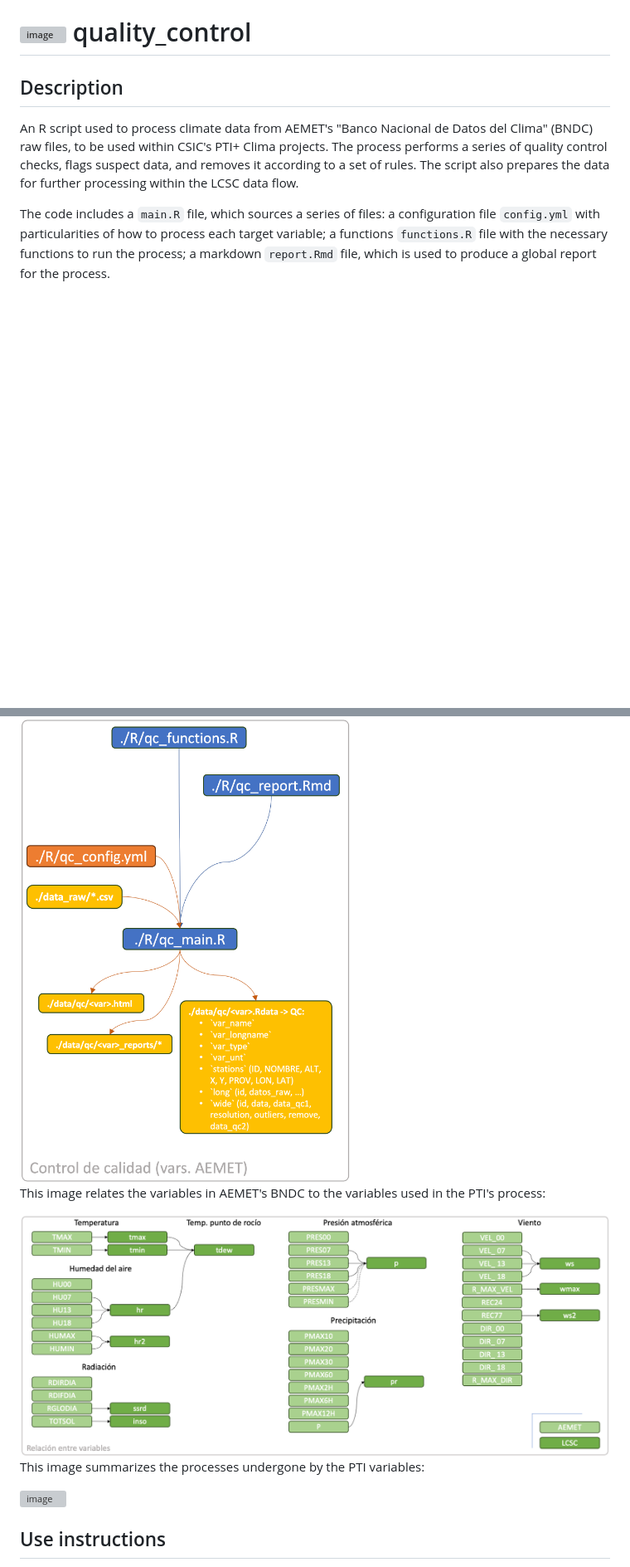
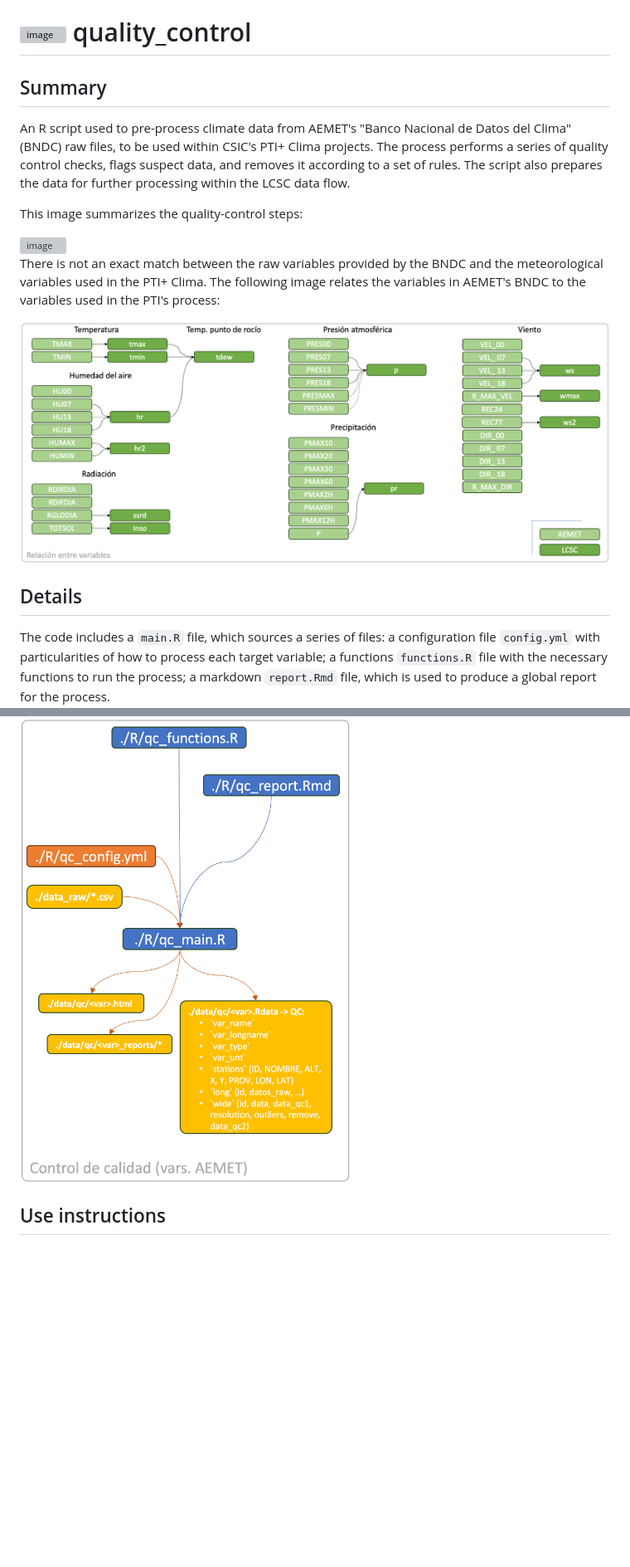
Before and after one commit to PTI-Clima/quality_control, a Markdown page: README.md, 2 parts joined by grey strips. Shown: that part at 83% size. GitHub-like rendering; blank space fills up the shorter version; grey boxes are pictures that could not be loaded.

```diff
--- a/README.md
+++ b/README.md
@@ -1,8 +1,19 @@
 # <img src="man/figures/badge.png" alt="image" width="100"/> quality_control
 
-## Description
+## Summary
 
-An R script used to process climate data from AEMET's "Banco Nacional de Datos del Clima" (BNDC) raw files, to be used within CSIC's PTI+ Clima projects. The process performs a series of quality control checks, flags suspect data, and removes it according to a set of rules. The script also prepares the data for further processing within the LCSC data flow.
+An R script used to pre-process climate data from AEMET's "Banco Nacional de Datos del Clima" (BNDC) raw files, to be used within CSIC's PTI+ Clima projects. The process performs a series of quality control checks, flags suspect data, and removes it according to a set of rules. The script also prepares the data for further processing within the LCSC data flow.
+
+This image summarizes the quality-control steps:
+
+<img src="man/figures/diagram-3.jpg" alt="image" />
+
+There is not an exact match between the raw variables provided by the BNDC and the meteorological variables used in the PTI+ Clima. The following image relates the variables in AEMET's BNDC to the variables used in the PTI's process:
+
+<img src="man/figures/diagram-2.png" alt="image" width="1600"/>
+
+
+## Details
 
 The code includes a `main.R` file, which sources a series of files: a configuration file `config.yml` with particularities of how to process each target variable; a functions `functions.R` file with the necessary functions to run the process; a markdown `report.Rmd` file, which is used to produce a global report for the process.
 
@@ -11,14 +22,6 @@ As a result, the script generates an `.Rdata` file for each processed variable.
 The image below summarises the flow of data and code:
 
 <img src="man/figures/diagram-1.png" alt="Flow of data and code" width="400"/>
-
-This image relates the variables in AEMET's BNDC to the variables used in the PTI's process:
-
-<img src="man/figures/diagram-2.png" alt="image" width="1600"/>
-
-This image summarizes the processes undergone by the PTI variables:
-
-<img src="man/figures/diagram-3.jpg" alt="image" />
 
 
 ## Use instructions
```
